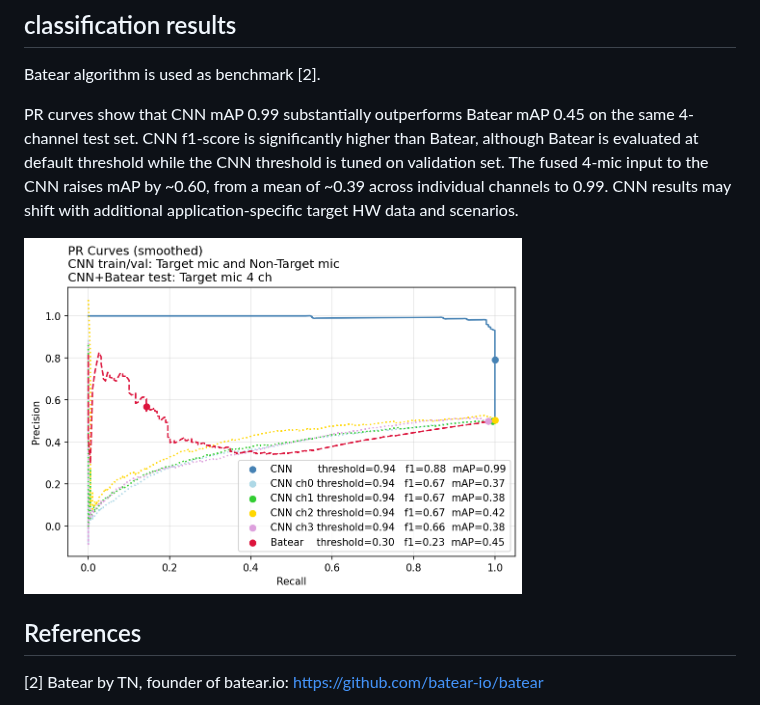
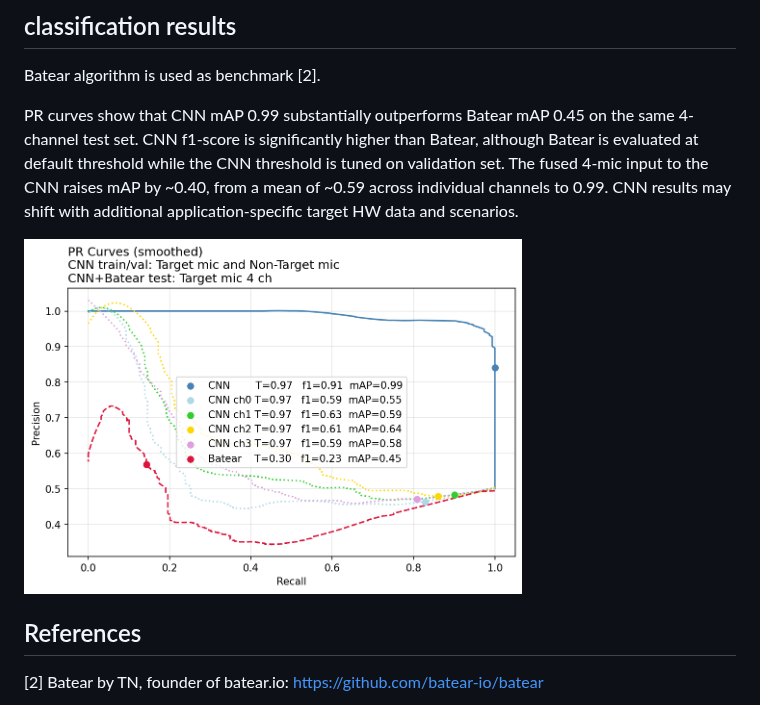
Before and after one commit to PhaseResponse/drone-edge, a Markdown page: README.md, the part around the change. Rendered like a GitHub page; pictures changed too: images/pr_curve_4ch.png.

Commit message:
update PR curve

```diff
--- a/README.md
+++ b/README.md
@@ -80,7 +80,7 @@ Batear algorithm is used as benchmark [2].
 
 PR curves show that CNN mAP 0.99 substantially outperforms Batear mAP 0.45 on the same 4-channel test set.
 CNN f1-score is significantly higher than Batear, although Batear is evaluated at default threshold while the CNN threshold is tuned on validation set.
-The fused 4-mic input to the CNN raises mAP by ~0.60, from a mean of ~0.39 across individual channels to 0.99.
+The fused 4-mic input to the CNN raises mAP by ~0.40, from a mean of ~0.59 across individual channels to 0.99.
 CNN results may shift with additional application-specific target HW data and scenarios.
 
 <img src="images/pr_curve_4ch.png" width="70%">
```
